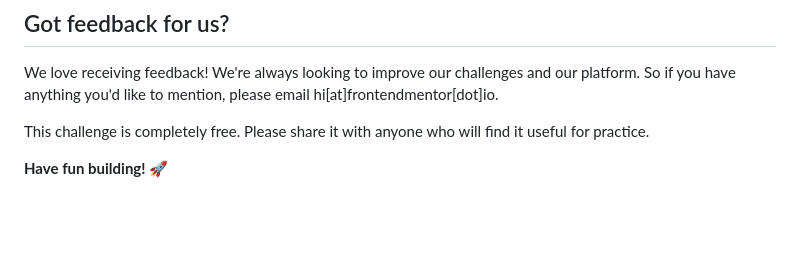
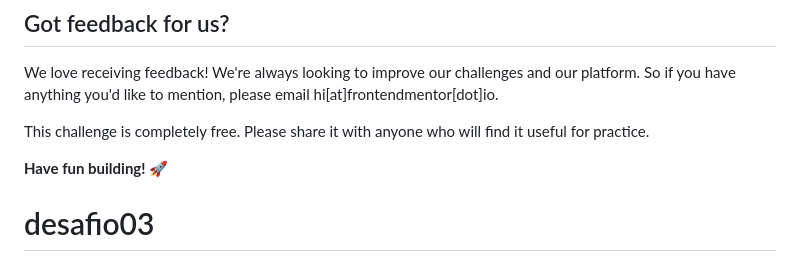
Before and after one commit to larissa-dias3/desafio03, a Markdown page: README.md, the part around the change. Drawn GitHub-style; blank space fills up the shorter version.

```diff
--- a/README.md
+++ b/README.md
@@ -91,3 +91,4 @@ We love receiving feedback! We're always looking to improve our challenges and o
 This challenge is completely free. Please share it with anyone who will find it useful for practice.
 
 **Have fun building!** 🚀
+# desafio03
```
